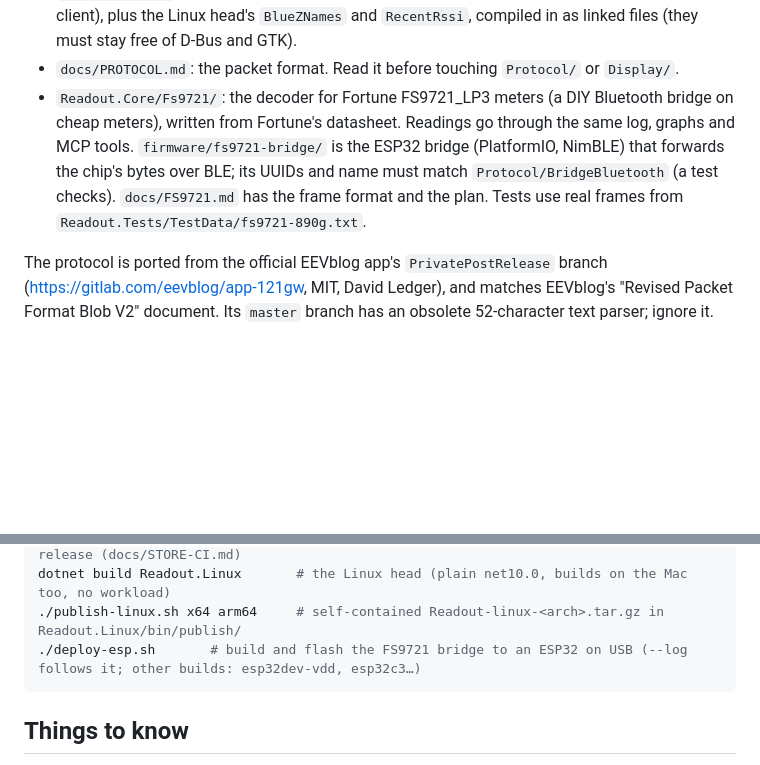
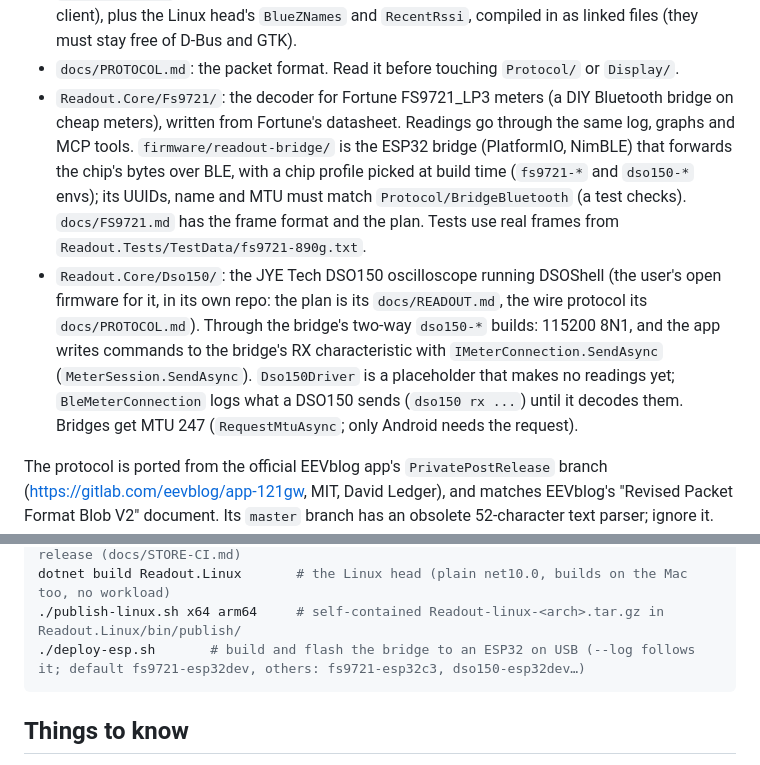
Before and after one commit to amd989/readout, a Markdown page: CLAUDE.md, 2 parts joined by grey strips. GitHub-like rendering; blank space fills up the shorter version.

Commit message:
docs: point at the renamed bridge and note the DSO150 work
Co-Authored-By: Claude Opus 5.5 <noreply@anthropic.com>

````diff
--- a/CLAUDE.md
+++ b/CLAUDE.md
@@ -16,7 +16,8 @@ Readout is a companion app for the EEVblog 121GW multimeter over Bluetooth LE, b
 - `Readout.Linux/`: the Linux head (see Linux below). `BlueZ/` is the meter connection over BlueZ; the other files fill gaps in the GTK backend.
 - `Readout.Tests/`: xUnit v3 tests for the core and the MCP server (end to end with the SDK's client), plus the Linux head's `BlueZNames` and `RecentRssi`, compiled in as linked files (they must stay free of D-Bus and GTK).
 - `docs/PROTOCOL.md`: the packet format. Read it before touching `Protocol/` or `Display/`.
-- `Readout.Core/Fs9721/`: the decoder for Fortune FS9721_LP3 meters (a DIY Bluetooth bridge on cheap meters), written from Fortune's datasheet. Readings go through the same log, graphs and MCP tools. `firmware/fs9721-bridge/` is the ESP32 bridge (PlatformIO, NimBLE) that forwards the chip's bytes over BLE; its UUIDs and name must match `Protocol/BridgeBluetooth` (a test checks). `docs/FS9721.md` has the frame format and the plan. Tests use real frames from `Readout.Tests/TestData/fs9721-890g.txt`.
+- `Readout.Core/Fs9721/`: the decoder for Fortune FS9721_LP3 meters (a DIY Bluetooth bridge on cheap meters), written from Fortune's datasheet. Readings go through the same log, graphs and MCP tools. `firmware/readout-bridge/` is the ESP32 bridge (PlatformIO, NimBLE) that forwards the chip's bytes over BLE, with a chip profile picked at build time (`fs9721-*` and `dso150-*` envs); its UUIDs, name and MTU must match `Protocol/BridgeBluetooth` (a test checks). `docs/FS9721.md` has the frame format and the plan. Tests use real frames from `Readout.Tests/TestData/fs9721-890g.txt`.
+- `Readout.Core/Dso150/`: the JYE Tech DSO150 oscilloscope running DSOShell (the user's open firmware for it, in its own repo: the plan is its `docs/READOUT.md`, the wire protocol its `docs/PROTOCOL.md`). Through the bridge's two-way `dso150-*` builds: 115200 8N1, and the app writes commands to the bridge's RX characteristic with `IMeterConnection.SendAsync` (`MeterSession.SendAsync`). `Dso150Driver` is a placeholder that makes no readings yet; `BleMeterConnection` logs what a DSO150 sends (`dso150 rx ...`) until it decodes them. Bridges get MTU 247 (`RequestMtuAsync`; only Android needs the request).
 
 The protocol is ported from the official EEVblog app's `PrivatePostRelease` branch (https://gitlab.com/eevblog/app-121gw, MIT, David Ledger), and matches EEVblog's "Revised Packet Format Blob V2" document. Its `master` branch has an obsolete 52-character text parser; ignore it. Keep the David Ledger credit in THIRD_PARTY_NOTICES.md and the About page.
 
@@ -38,7 +39,7 @@ dotnet build Readout -f net10.0-android
 git tag v1.2.0 && git push origin v1.2.0   # release.yml: every store + a GitHub release (docs/STORE-CI.md)
 dotnet build Readout.Linux       # the Linux head (plain net10.0, builds on the Mac too, no workload)
 ./publish-linux.sh x64 arm64     # self-contained Readout-linux-<arch>.tar.gz in Readout.Linux/bin/publish/
-./deploy-esp.sh       # build and flash the FS9721 bridge to an ESP32 on USB (--log follows it; other builds: esp32dev-vdd, esp32c3…)
+./deploy-esp.sh       # build and flash the bridge to an ESP32 on USB (--log follows it; default fs9721-esp32dev, others: fs9721-esp32c3, dso150-esp32dev…)
 ```
 
 ## Things to know
````
Also changed, not shown: docs/FS9721.md (+2 -1 lines).
